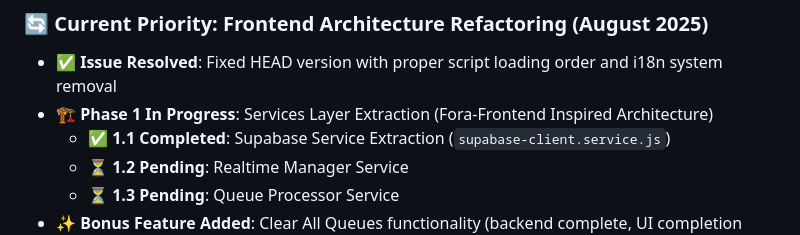
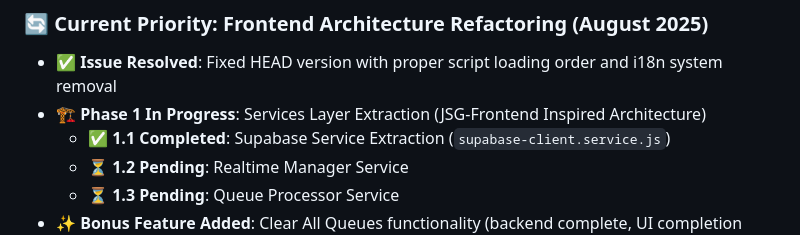
Before and after one commit to crimsonsunset/cursor_remote, a Markdown page: docs-en/ROADMAP_2025.md, the part around the change. GitHub-like rendering.

```diff
--- a/docs-en/ROADMAP_2025.md
+++ b/docs-en/ROADMAP_2025.md
@@ -25,7 +25,7 @@
 
 ### 🔄 **Current Priority: Frontend Architecture Refactoring (August 2025)**
 - ✅ **Issue Resolved**: Fixed HEAD version with proper script loading order and i18n system removal
-- 🏗️ **Phase 1 In Progress**: Services Layer Extraction (Fora-Frontend Inspired Architecture)
+- 🏗️ **Phase 1 In Progress**: Services Layer Extraction (JSG-Frontend Inspired Architecture)
   - ✅ **1.1 Completed**: Supabase Service Extraction (`supabase-client.service.js`)
   - ⏳ **1.2 Pending**: Realtime Manager Service
   - ⏳ **1.3 Pending**: Queue Processor Service
```
Also changed, not shown: docs-en/current-session-summary.md (added, +74 -0 lines), docs-en/refactoring/frontend-architecture-refactoring.md (+10 -10 lines).
